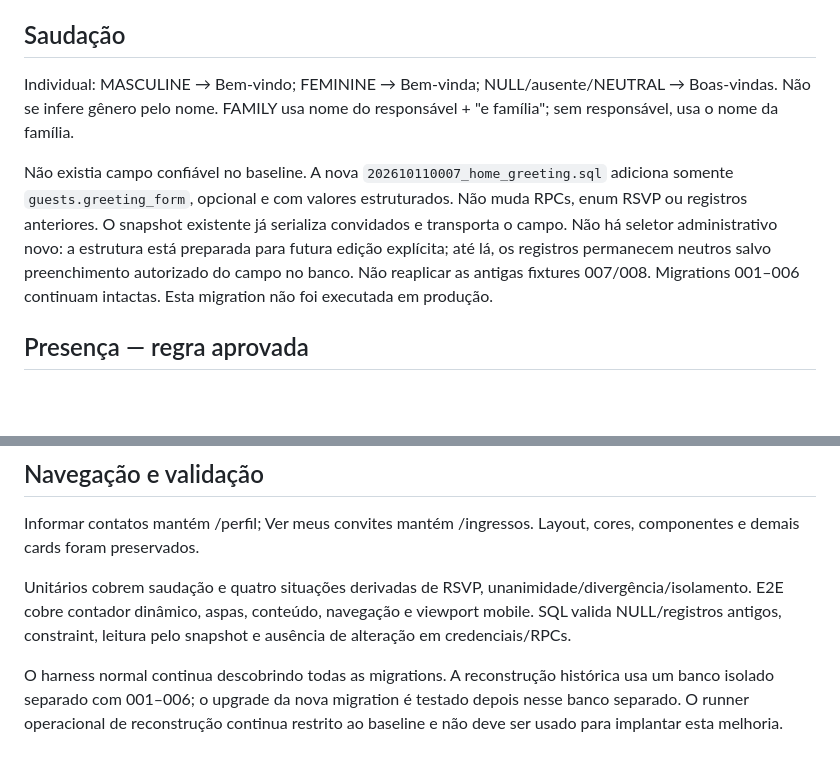
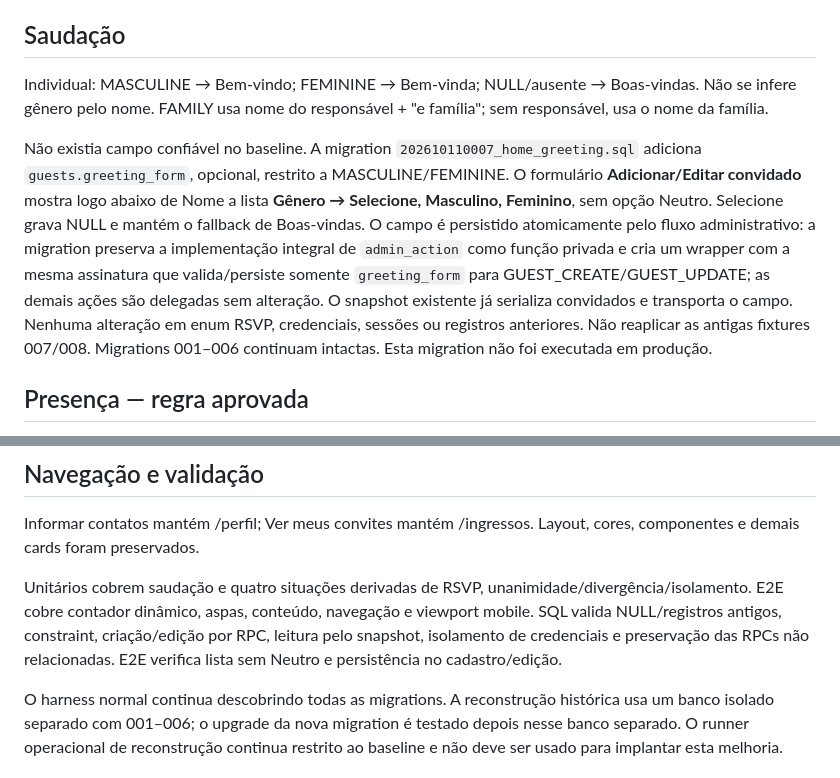
Before and after one commit to felipecontaremota-dot/convite-felipe-e-lais, a Markdown page: docs/guest-home.md, 2 parts joined by grey strips. Drawn GitHub-style; blank space fills up the shorter version.

Commit message:
Documenta cadastro de gênero e persistência segura

```diff
--- a/docs/guest-home.md
+++ b/docs/guest-home.md
@@ -11,9 +11,9 @@ Base: main após a reconstrução controlada (merge #24). Escopo: conteúdo da I
 
 ## Saudação
 
-Individual: MASCULINE → Bem-vindo; FEMININE → Bem-vinda; NULL/ausente/NEUTRAL → Boas-vindas. Não se infere gênero pelo nome. FAMILY usa nome do responsável + "e família"; sem responsável, usa o nome da família.
+Individual: MASCULINE → Bem-vindo; FEMININE → Bem-vinda; NULL/ausente → Boas-vindas. Não se infere gênero pelo nome. FAMILY usa nome do responsável + "e família"; sem responsável, usa o nome da família.
 
-Não existia campo confiável no baseline. A nova `202610110007_home_greeting.sql` adiciona somente `guests.greeting_form`, opcional e com valores estruturados. Não muda RPCs, enum RSVP ou registros anteriores. O snapshot existente já serializa convidados e transporta o campo. Não há seletor administrativo novo: a estrutura está preparada para futura edição explícita; até lá, os registros permanecem neutros salvo preenchimento autorizado do campo no banco. Não reaplicar as antigas fixtures 007/008. Migrations 001–006 continuam intactas. Esta migration não foi executada em produção.
+Não existia campo confiável no baseline. A migration `202610110007_home_greeting.sql` adiciona `guests.greeting_form`, opcional, restrito a MASCULINE/FEMININE. O formulário **Adicionar/Editar convidado** mostra logo abaixo de Nome a lista **Gênero → Selecione, Masculino, Feminino**, sem opção Neutro. Selecione grava NULL e mantém o fallback de Boas-vindas. O campo é persistido atomicamente pelo fluxo administrativo: a migration preserva a implementação integral de `admin_action` como função privada e cria um wrapper com a mesma assinatura que valida/persiste somente `greeting_form` para GUEST_CREATE/GUEST_UPDATE; as demais ações são delegadas sem alteração. O snapshot existente já serializa convidados e transporta o campo. Nenhuma alteração em enum RSVP, credenciais, sessões ou registros anteriores. Não reaplicar as antigas fixtures 007/008. Migrations 001–006 continuam intactas. Esta migration não foi executada em produção.
 
 ## Presença — regra aprovada
 
@@ -25,6 +25,6 @@ Família: mensagem familiar somente por unanimidade de situação, incluindo a d
 
 Informar contatos mantém /perfil; Ver meus convites mantém /ingressos. Layout, cores, componentes e demais cards foram preservados.
 
-Unitários cobrem saudação e quatro situações derivadas de RSVP, unanimidade/divergência/isolamento. E2E cobre contador dinâmico, aspas, conteúdo, navegação e viewport mobile. SQL valida NULL/registros antigos, constraint, leitura pelo snapshot e ausência de alteração em credenciais/RPCs.
+Unitários cobrem saudação e quatro situações derivadas de RSVP, unanimidade/divergência/isolamento. E2E cobre contador dinâmico, aspas, conteúdo, navegação e viewport mobile. SQL valida NULL/registros antigos, constraint, criação/edição por RPC, leitura pelo snapshot, isolamento de credenciais e preservação das RPCs não relacionadas. E2E verifica lista sem Neutro e persistência no cadastro/edição.
 
 O harness normal continua descobrindo todas as migrations. A reconstrução histórica usa um banco isolado separado com 001–006; o upgrade da nova migration é testado depois nesse banco separado. O runner operacional de reconstrução continua restrito ao baseline e não deve ser usado para implantar esta melhoria.
```
